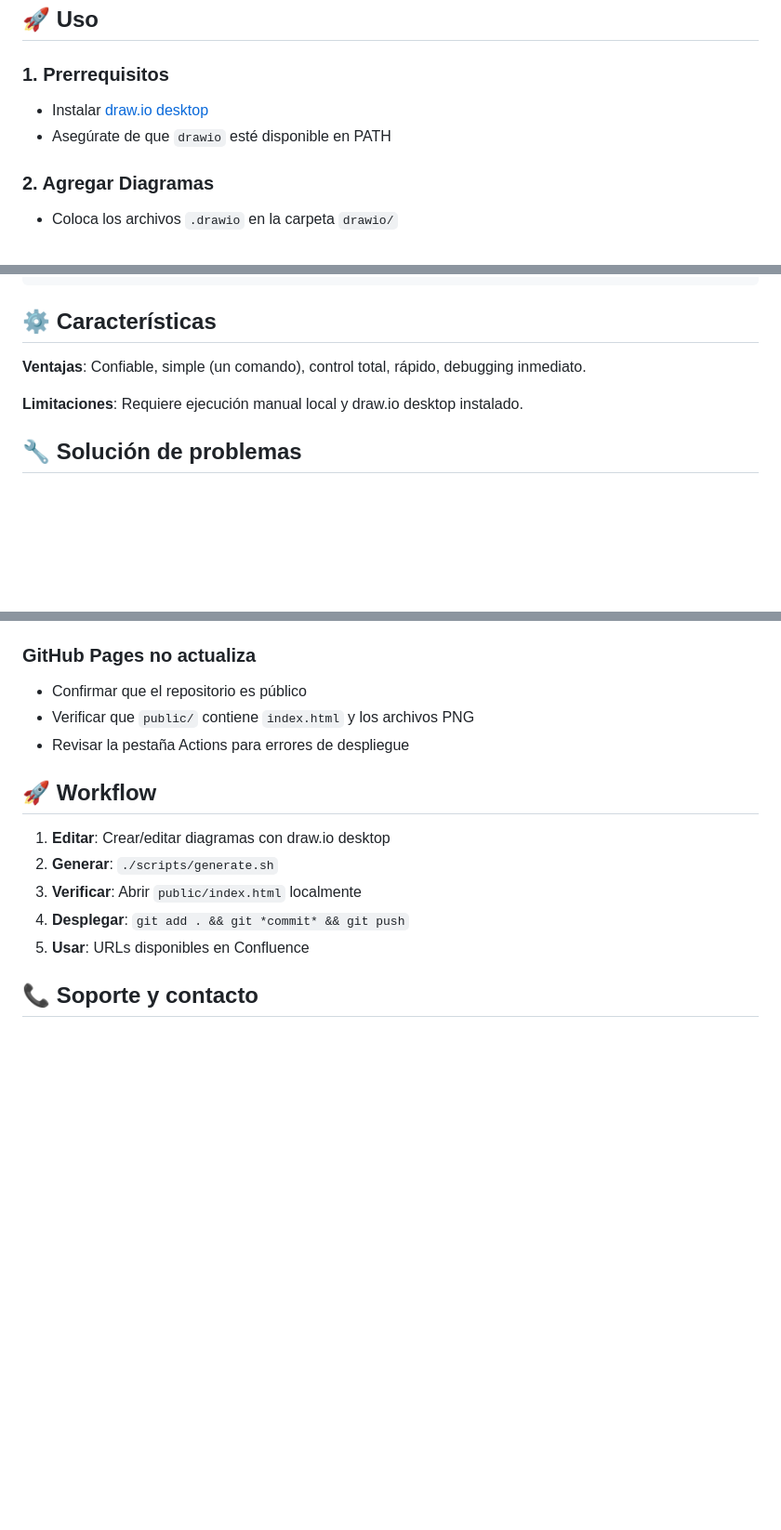
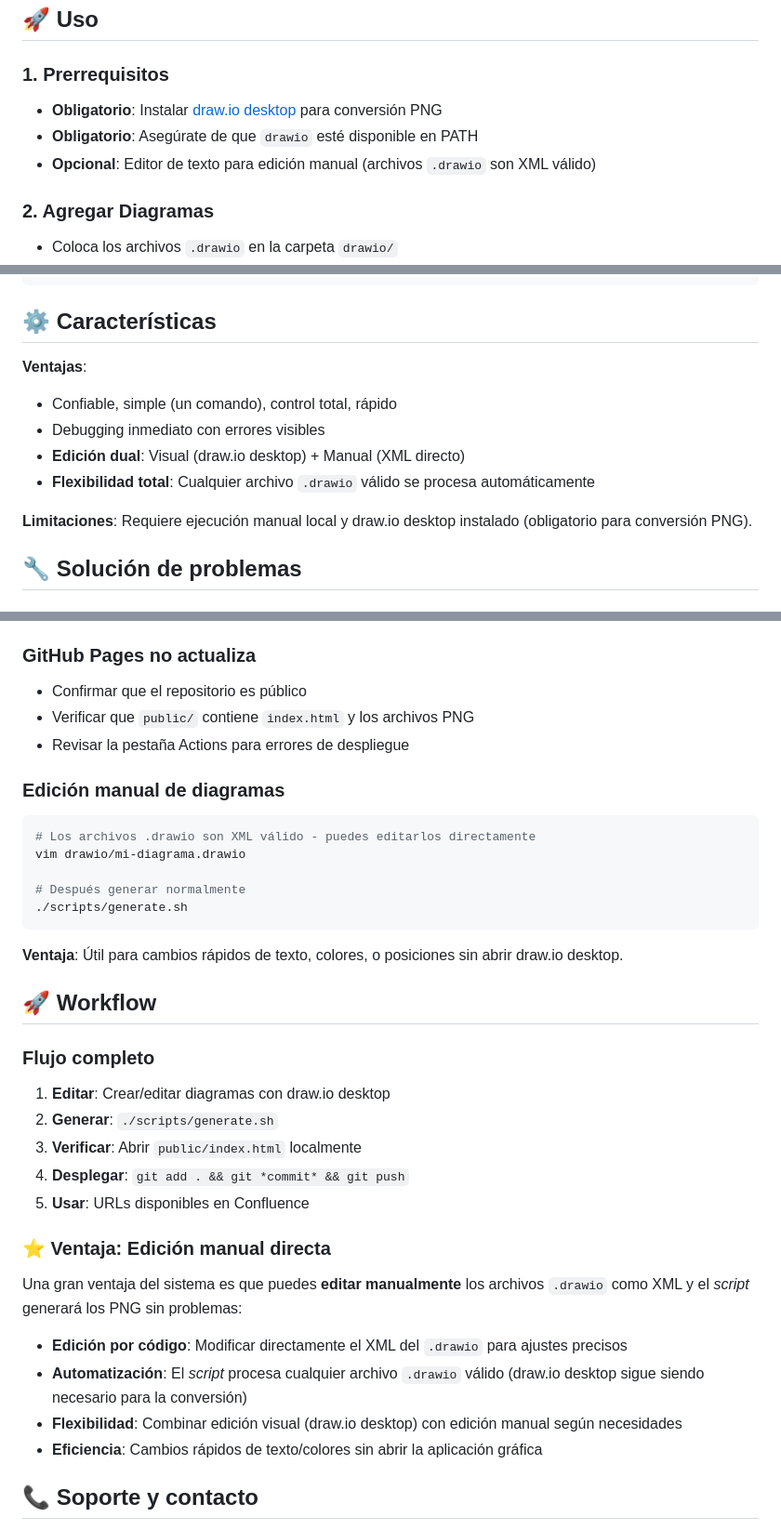
Before and after one commit to incogniadev/Diagrams, a Markdown page: README.md, 3 parts joined by grey strips. Shown: that part at 93% size. Rendered like a GitHub page; blank space fills up the shorter version.

Commit message:
docs: clarify draw.io desktop requirement vs manual editing option
- Fix: draw.io desktop is REQUIRED for PNG conversion (not optional)
- Clarify: manual XML editing is OPTIONAL (the advantage)
- Correct prerequisites to emphasize obligatory vs optional components
- Maintain clarity about what requires draw.io desktop (conversion) vs what doesn't (editing)

````diff
--- a/README.md
+++ b/README.md
@@ -57,8 +57,9 @@ Diagrams/
 ## 🚀 Uso
 
 ### 1. Prerrequisitos
-- Instalar [draw.io desktop](https://github.com/jgraph/drawio-desktop/releases)
-- Asegúrate de que `drawio` esté disponible en PATH
+- **Obligatorio**: Instalar [draw.io desktop](https://github.com/jgraph/drawio-desktop/releases) para conversión PNG
+- **Obligatorio**: Asegúrate de que `drawio` esté disponible en PATH
+- **Opcional**: Editor de texto para edición manual (archivos `.drawio` son XML válido)
 
 ### 2. Agregar Diagramas
 - Coloca los archivos `.drawio` en la carpeta `drawio/`
@@ -98,9 +99,13 @@ https://incogniadev.github.io/Diagrams/nombre-diagrama.png
 
 ## ⚙️ Características
 
-**Ventajas**: Confiable, simple (un comando), control total, rápido, debugging inmediato.
+**Ventajas**:
+- Confiable, simple (un comando), control total, rápido
+- Debugging inmediato con errores visibles
+- **Edición dual**: Visual (draw.io desktop) + Manual (XML directo)
+- **Flexibilidad total**: Cualquier archivo `.drawio` válido se procesa automáticamente
 
-**Limitaciones**: Requiere ejecución manual local y draw.io desktop instalado.
+**Limitaciones**: Requiere ejecución manual local y draw.io desktop instalado (obligatorio para conversión PNG).
 
 ## 🔧 Solución de problemas
 
@@ -124,13 +129,32 @@ drawio --version
 - Verificar que `public/` contiene `index.html` y los archivos PNG
 - Revisar la pestaña Actions para errores de despliegue
 
+### Edición manual de diagramas
+```bash
+# Los archivos .drawio son XML válido - puedes editarlos directamente
+vim drawio/mi-diagrama.drawio
+
+# Después generar normalmente
+./scripts/generate.sh
+```
+**Ventaja**: Útil para cambios rápidos de texto, colores, o posiciones sin abrir draw.io desktop.
+
 ## 🚀 Workflow
 
+### Flujo completo
 1. **Editar**: Crear/editar diagramas con draw.io desktop
 2. **Generar**: `./scripts/generate.sh`
 3. **Verificar**: Abrir `public/index.html` localmente
 4. **Desplegar**: `git add . && git *commit* && git push`
 5. **Usar**: URLs disponibles en Confluence
+
+### ⭐ Ventaja: Edición manual directa
+Una gran ventaja del sistema es que puedes **editar manualmente** los archivos `.drawio` como XML y el *script* generará los PNG sin problemas:
+
+- **Edición por código**: Modificar directamente el XML del `.drawio` para ajustes precisos
+- **Automatización**: El *script* procesa cualquier archivo `.drawio` válido (draw.io desktop sigue siendo necesario para la conversión)
+- **Flexibilidad**: Combinar edición visual (draw.io desktop) con edición manual según necesidades
+- **Eficiencia**: Cambios rápidos de texto/colores sin abrir la aplicación gráfica
 
 ## 📞 Soporte y contacto
 
````
